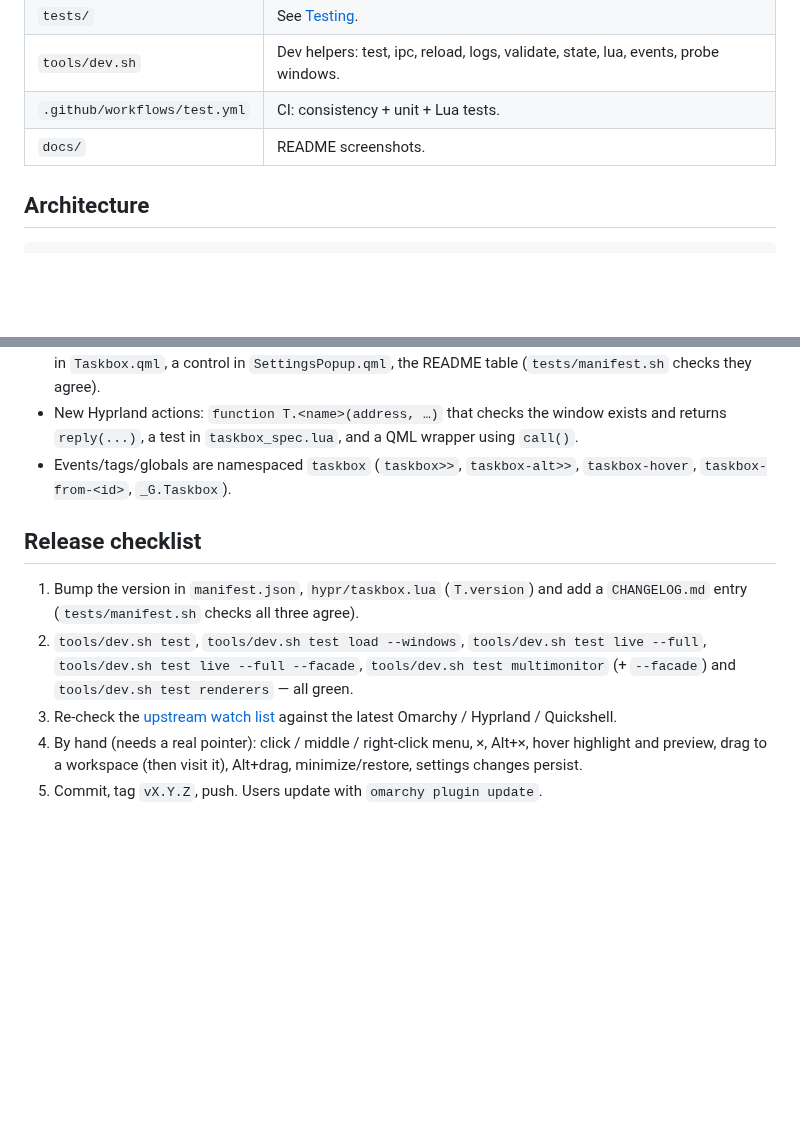
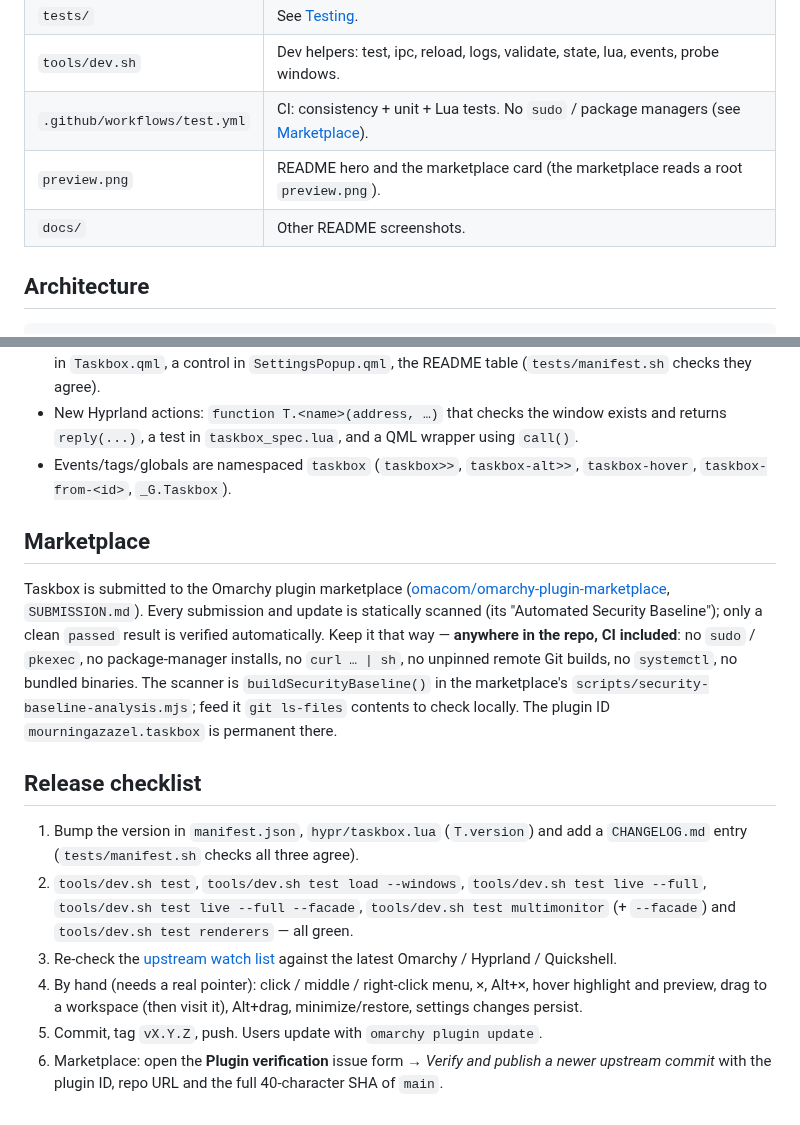
Before and after one commit to mourningazazel/omarchy-taskbox, a Markdown page: AGENTS.md, 2 parts joined by grey strips. GitHub-like rendering; blank space fills up the shorter version.

```diff
--- a/AGENTS.md
+++ b/AGENTS.md
@@ -39,8 +39,9 @@ list/focus/close only (`integrated` stays false).
 | `hypr/taskbox.lua` | Hyprland side: Alt binds, hover rule, hooks, and the `Taskbox.*` actions. **Tested against a mock `hl`.** |
 | `tests/` | See [Testing](#testing). |
 | `tools/dev.sh` | Dev helpers: test, ipc, reload, logs, validate, state, lua, events, probe windows. |
-| `.github/workflows/test.yml` | CI: consistency + unit + Lua tests. |
-| `docs/` | README screenshots. |
+| `.github/workflows/test.yml` | CI: consistency + unit + Lua tests. No `sudo` / package managers (see [Marketplace](#marketplace)). |
+| `preview.png` | README hero and the marketplace card (the marketplace reads a root `preview.png`). |
+| `docs/` | Other README screenshots. |
 
 ## Architecture
 
@@ -401,6 +402,19 @@ Quickshell types: `/usr/lib/qt6/qml/Quickshell/**/*.qmltypes`.
 - Events/tags/globals are namespaced `taskbox` (`taskbox>>`, `taskbox-alt>>`,
   `taskbox-hover`, `taskbox-from-<id>`, `_G.Taskbox`).
 
+## Marketplace
+
+Taskbox is submitted to the Omarchy plugin marketplace
+([omacom/omarchy-plugin-marketplace](https://github.com/omacom/omarchy-plugin-marketplace),
+`SUBMISSION.md`). Every submission and update is statically scanned (its
+"Automated Security Baseline"); only a clean `passed` result is verified
+automatically. Keep it that way — **anywhere in the repo, CI included**:
+no `sudo` / `pkexec`, no package-manager installs, no `curl … | sh`, no
+unpinned remote Git builds, no `systemctl`, no bundled binaries. The
+scanner is `buildSecurityBaseline()` in the marketplace's
+`scripts/security-baseline-analysis.mjs`; feed it `git ls-files` contents
+to check locally. The plugin ID `mourningazazel.taskbox` is permanent there.
+
 ## Release checklist
 
 1. Bump the version in `manifest.json`, `hypr/taskbox.lua` (`T.version`) and
@@ -415,3 +429,6 @@ Quickshell types: `/usr/lib/qt6/qml/Quickshell/**/*.qmltypes`.
    Alt+×, hover highlight and preview, drag to a workspace (then visit it), Alt+drag,
    minimize/restore, settings changes persist.
 5. Commit, tag `vX.Y.Z`, push. Users update with `omarchy plugin update`.
+6. Marketplace: open the **Plugin verification** issue form →
+   *Verify and publish a newer upstream commit* with the plugin ID, repo URL
+   and the full 40-character SHA of `main`.
```
Also changed, not shown: README.md (+26 -9 lines), preview.png (renamed from docs/preview.png), 2 other files.
